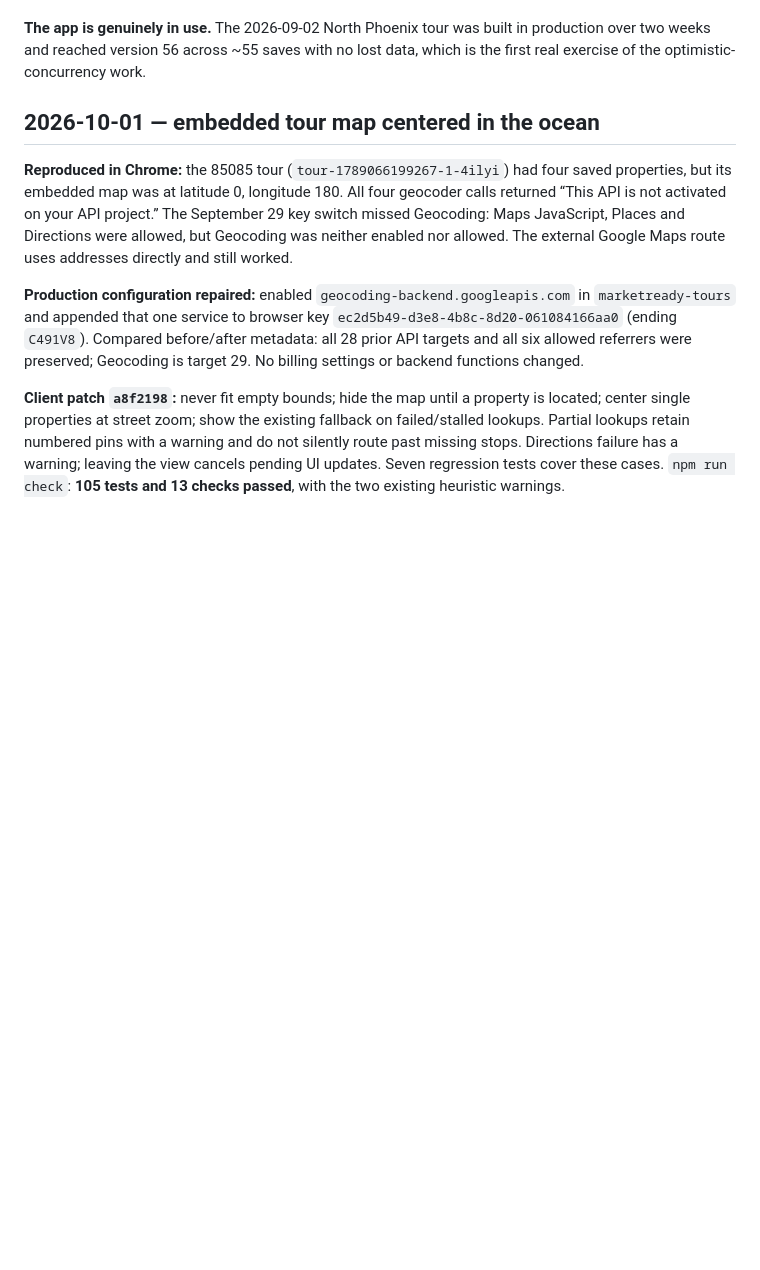
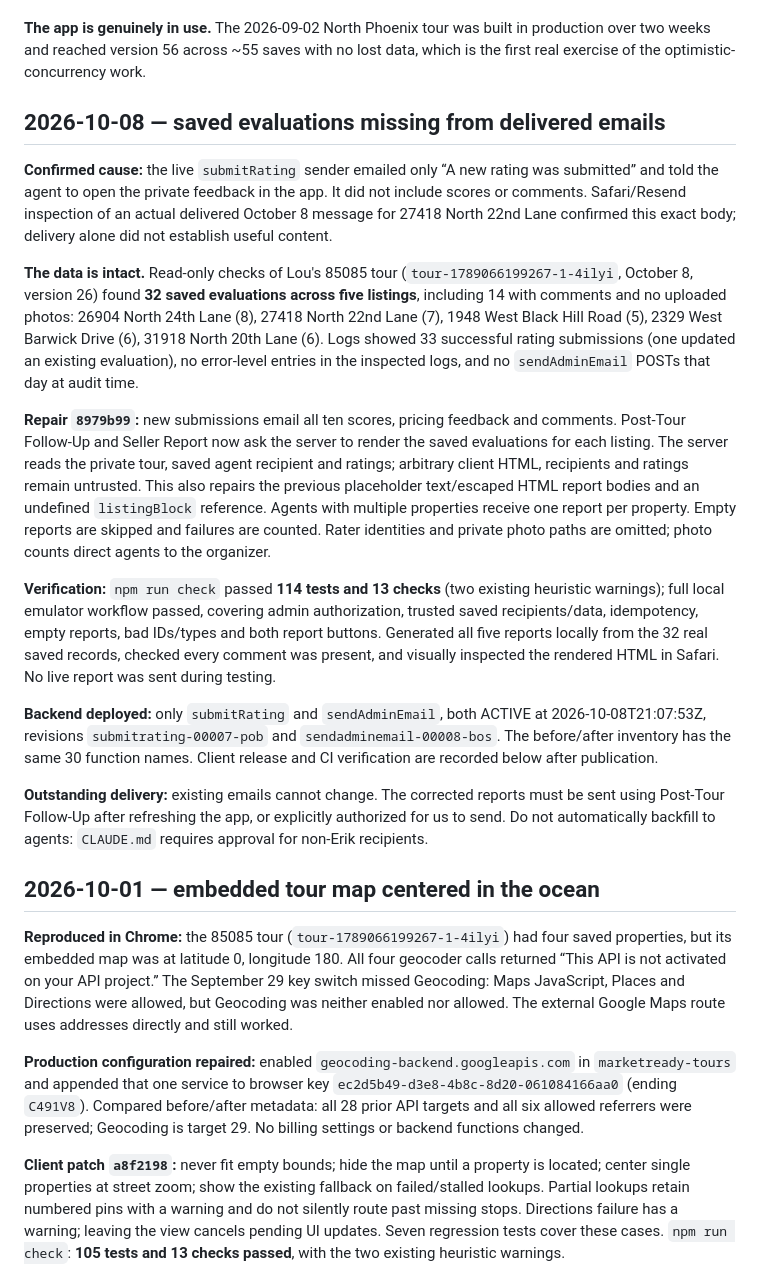
Before and after one commit to braydondennis-ux/marketreadytours, a Markdown page: HANDOFF.md, the part around one of its changes. Drawn GitHub-style; blank space fills up the shorter version.

Commit message:
Document saved evaluation email repair and pending report resend

```diff
--- a/HANDOFF.md
+++ b/HANDOFF.md
@@ -21,6 +21,43 @@ Resend. The September 10 audit recorded 38 tours in each of `mrt_tours_private`
 **The app is genuinely in use.** The 2026-09-02 North Phoenix tour was built in production over
 two weeks and reached version 56 across ~55 saves with no lost data, which is the first real
 exercise of the optimistic-concurrency work.
+
+## 2026-10-08 — saved evaluations missing from delivered emails
+
+**Confirmed cause:** the live `submitRating` sender emailed only “A new rating was submitted”
+and told the agent to open the private feedback in the app. It did not include scores or
+comments. Safari/Resend inspection of an actual delivered October 8 message for 27418 North
+22nd Lane confirmed this exact body; delivery alone did not establish useful content.
+
+**The data is intact.** Read-only checks of Lou's 85085 tour (`tour-1789066199267-1-4ilyi`,
+October 8, version 26) found **32 saved evaluations across five listings**, including 14 with
+comments and no uploaded photos: 26904 North 24th Lane (8), 27418 North 22nd Lane (7),
+1948 West Black Hill Road (5), 2329 West Barwick Drive (6), 31918 North 20th Lane (6).
+Logs showed 33 successful rating submissions (one updated an existing evaluation), no
+error-level entries in the inspected logs, and no `sendAdminEmail` POSTs that day at audit time.
+
+**Repair `8979b99`:** new submissions email all ten scores, pricing feedback and comments.
+Post-Tour Follow-Up and Seller Report now ask the server to render the saved evaluations for
+each listing. The server reads the private tour, saved agent recipient and ratings; arbitrary
+client HTML, recipients and ratings remain untrusted. This also repairs the previous placeholder
+text/escaped HTML report bodies and an undefined `listingBlock` reference. Agents with multiple
+properties receive one report per property. Empty reports are skipped and failures are counted.
+Rater identities and private photo paths are omitted; photo counts direct agents to the organizer.
+
+**Verification:** `npm run check` passed **114 tests and 13 checks** (two existing heuristic
+warnings); full local emulator workflow passed, covering admin authorization, trusted saved
+recipients/data, idempotency, empty reports, bad IDs/types and both report buttons. Generated
+all five reports locally from the 32 real saved records, checked every comment was present,
+and visually inspected the rendered HTML in Safari. No live report was sent during testing.
+
+**Backend deployed:** only `submitRating` and `sendAdminEmail`, both ACTIVE at
+2026-10-08T21:07:53Z, revisions `submitrating-00007-pob` and `sendadminemail-00008-bos`.
+The before/after inventory has the same 30 function names. Client release and CI verification
+are recorded below after publication.
+
+**Outstanding delivery:** existing emails cannot change. The corrected reports must be sent
+using Post-Tour Follow-Up after refreshing the app, or explicitly authorized for us to send.
+Do not automatically backfill to agents: `CLAUDE.md` requires approval for non-Erik recipients.
 
 ## 2026-10-01 — embedded tour map centered in the ocean
 
```
Also changed, not shown: other parts of HANDOFF.md (+1 -1 lines), CLAUDE.md (+9 -2 lines), docs/TODO.md (+7 -1 lines).
